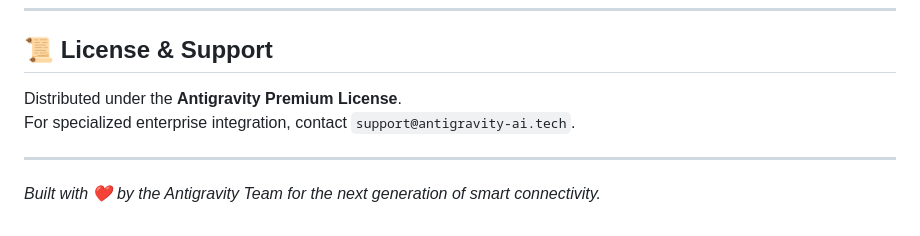
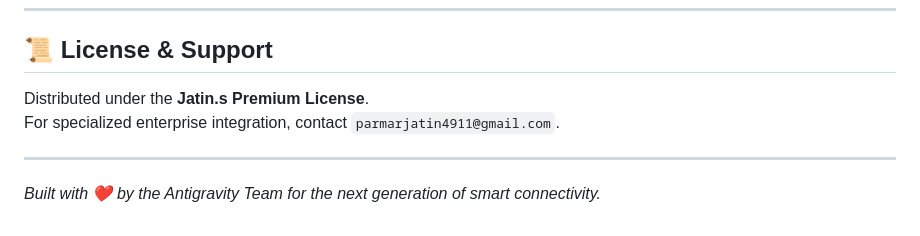
Before and after one commit to parmarjh/Multi-Device-Bluetooth-Driver, a Markdown page: README.md, the part around the change. Drawn GitHub-style.

```diff
--- a/README.md
+++ b/README.md
@@ -133,8 +133,8 @@ The core of this project is the **Neuro-BT Optimization Algorithm**, utilizing a
 ---
 
 ## 📜 License & Support
-Distributed under the **Antigravity Premium License**.
-For specialized enterprise integration, contact `support@antigravity-ai.tech`.
+Distributed under the **Jatin.s  Premium License**.
+For specialized enterprise integration, contact `parmarjatin4911@gmail.com`.
 
 ---
 *Built with ❤️ by the Antigravity Team for the next generation of smart connectivity.*
```
